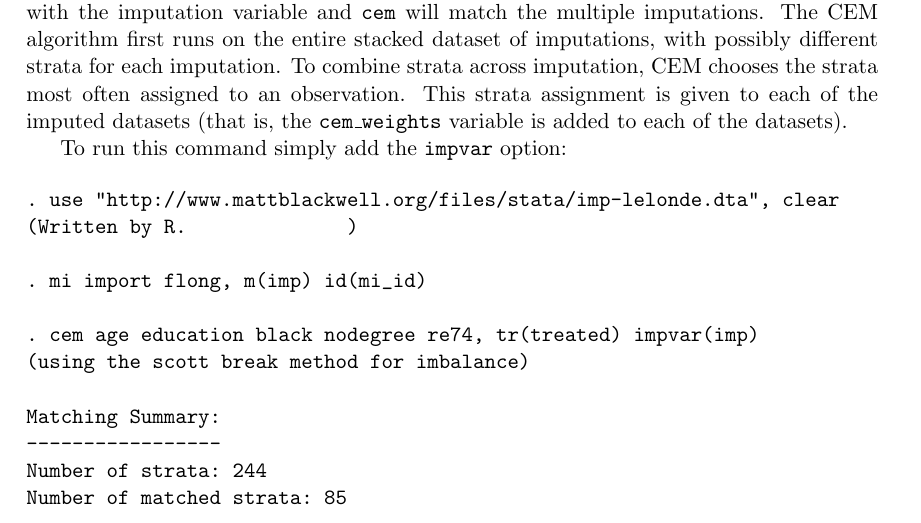
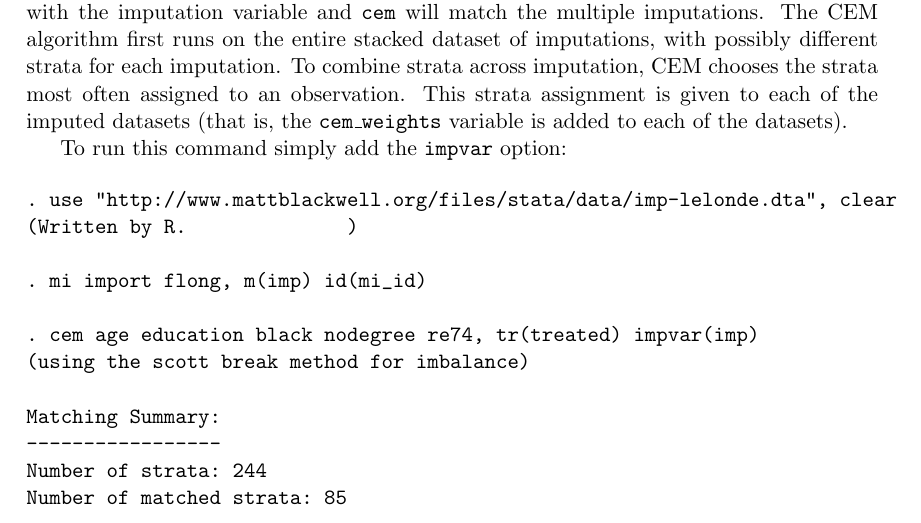
Before and after one commit to IQSS/cem-stata, a LaTeX paper (cem-stata.tex): part of page 16 of 21, cut so that both start at the same text. Compiled offline with pdfLaTeX.

Commit message:
Fixed broken link in manual

```diff
--- a/cem-stata.tex
+++ b/cem-stata.tex
@@ -921,7 +921,7 @@ of the datasets).
 To run this command simply add the \texttt{impvar} option:
 
 \begin{verbatim}
-. use "http://www.mattblackwell.org/files/stata/imp-lelonde.dta", clear
+. use "http://www.mattblackwell.org/files/stata/data/imp-lelonde.dta", clear
 (Written by R.              )
 
 . mi import flong, m(imp) id(mi_id)
```
